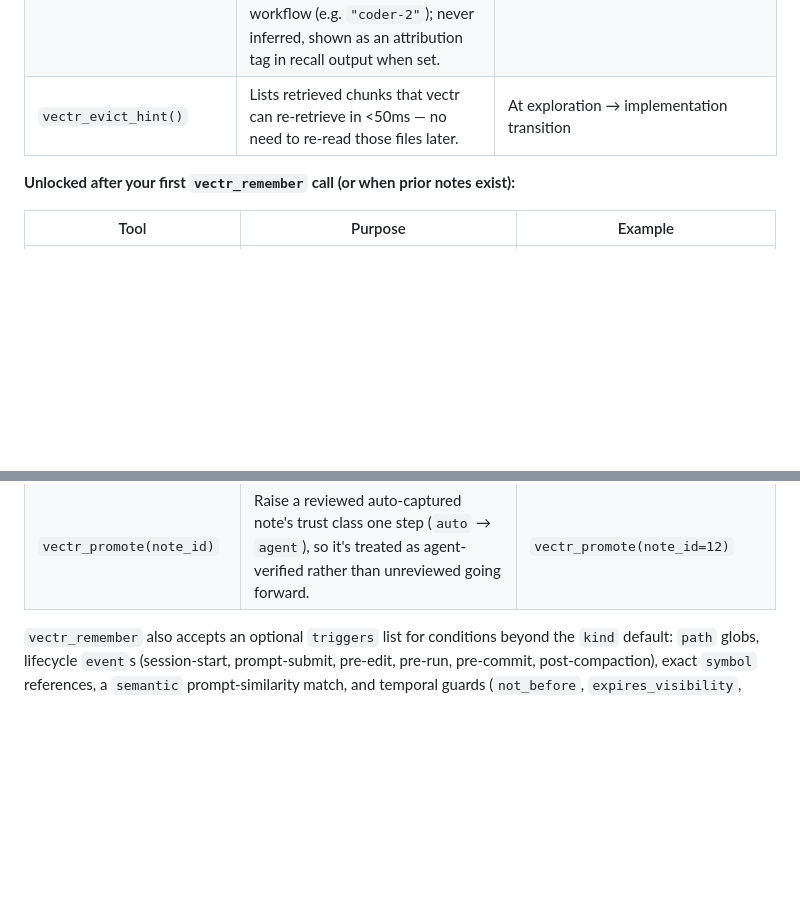
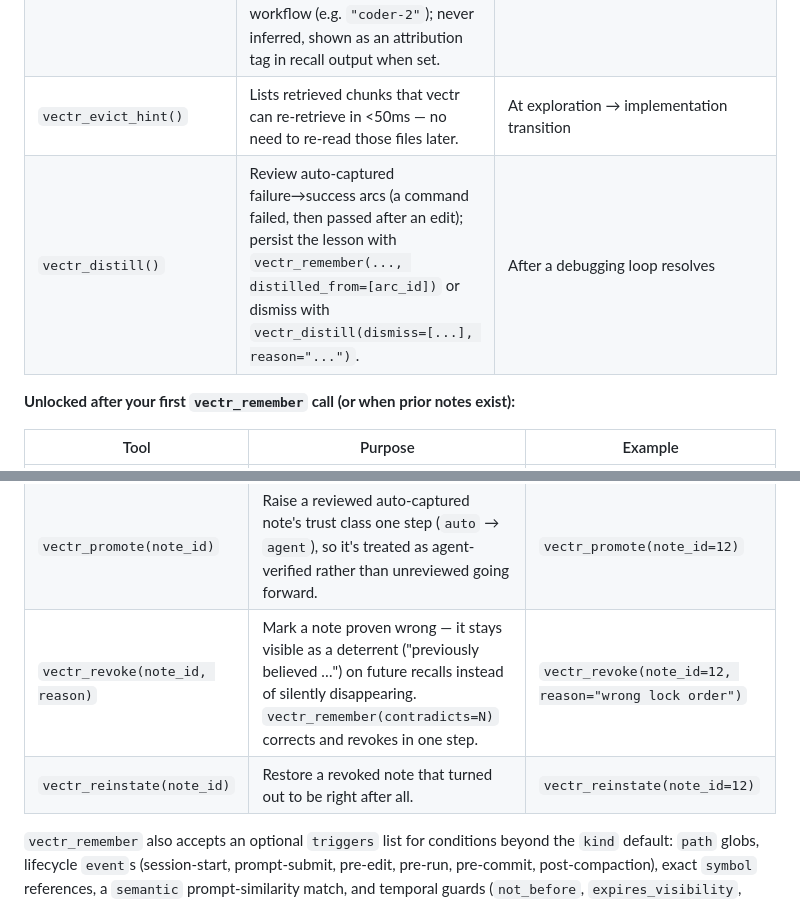
Before and after one commit to swapnanil/vectr, a Markdown page: agent/templates/claude_md.md, 2 parts joined by grey strips. Drawn GitHub-style; blank space fills up the shorter version.

Commit message:
templates: add vectr_distill, vectr_revoke, vectr_reinstate to generated guidance tool tables
The claude_md.md template listed 16 of the 19 registered MCP tools; the three 1.5.0 additions were missing. Placement follows the _dispatch.py gating: distill in the always-available table, revoke/reinstate in the notes-gated table.

Co-Authored-By: Claude Fable 5 <noreply@anthropic.com>

```diff
--- a/agent/templates/claude_md.md
+++ b/agent/templates/claude_md.md
@@ -36,6 +36,7 @@ A note stored with `vectr_remember` is the only finding that survives three thin
 | `vectr_status()` | Note count + index state — tells you whether recall is worth calling. When to call it: see the session-start guidance below. | `vectr_status()` → `notes_count: 3` |
 | `vectr_remember(content, kind, tags, priority, title, agent)` | Save a key finding — actual code or pattern, not a file pointer. `kind` controls how the note comes back: `directive` = standing rule, auto-injected at every future session start; `task` = current-work state, always recalled newest-first; `gotcha` = file-anchored caveat that resurfaces when that file is touched; `finding` (default) = relevance-ranked learning; `reference` = pointer to a URL/ticket; `decision` = an architectural/design decision plus its why — not auto-injected, recall the group chronologically with `vectr_recall(kind="decision", sort_by="chronological")` for an ADR-style decision history (pass a higher `limit` on a long-lived project — the default returns the first 10 decisions, oldest-first). `agent` (optional) — your own identifier when you are a subagent or orchestrator in a multi-agent workflow (e.g. `"coder-2"`); never inferred, shown as an attribution tag in recall output when set. | `vectr_remember("lock_workspace() at resolver.rs:214 acquires PID-scoped lock; drops on scope exit.", tags=["lock", "resolver"], priority="high")` |
 | `vectr_evict_hint()` | Lists retrieved chunks that vectr can re-retrieve in <50ms — no need to re-read those files later. | At exploration → implementation transition |
+| `vectr_distill()` | Review auto-captured failure→success arcs (a command failed, then passed after an edit); persist the lesson with `vectr_remember(..., distilled_from=[arc_id])` or dismiss with `vectr_distill(dismiss=[...], reason="...")`. | After a debugging loop resolves |
 
 **Unlocked after your first `vectr_remember` call (or when prior notes exist):**
 
@@ -47,6 +48,8 @@ A note stored with `vectr_remember` is the only finding that survives three thin
 | `vectr_snapshot_list()` | List saved checkpoints. Use at session start if `vectr_recall` returned nothing useful. | `vectr_snapshot_list()` |
 | `vectr_resume()` | "Pick up where you left off" in one call — the most recent task note, the latest snapshot, and open gotchas with their file anchors. | `vectr_resume()` |
 | `vectr_promote(note_id)` | Raise a reviewed auto-captured note's trust class one step (`auto` → `agent`), so it's treated as agent-verified rather than unreviewed going forward. | `vectr_promote(note_id=12)` |
+| `vectr_revoke(note_id, reason)` | Mark a note proven wrong — it stays visible as a deterrent ("previously believed …") on future recalls instead of silently disappearing. `vectr_remember(contradicts=N)` corrects and revokes in one step. | `vectr_revoke(note_id=12, reason="wrong lock order")` |
+| `vectr_reinstate(note_id)` | Restore a revoked note that turned out to be right after all. | `vectr_reinstate(note_id=12)` |
 
 `vectr_remember` also accepts an optional `triggers` list for conditions beyond the `kind` default: `path` globs, lifecycle `event`s (session-start, prompt-submit, pre-edit, pre-run, pre-commit, post-compaction), exact `symbol` references, a `semantic` prompt-similarity match, and temporal guards (`not_before`, `expires_visibility`, `cooldown`). Conditions AND within one trigger entry and OR across entries. Omit `triggers` to keep the kind default — most notes never need it.
 
```
